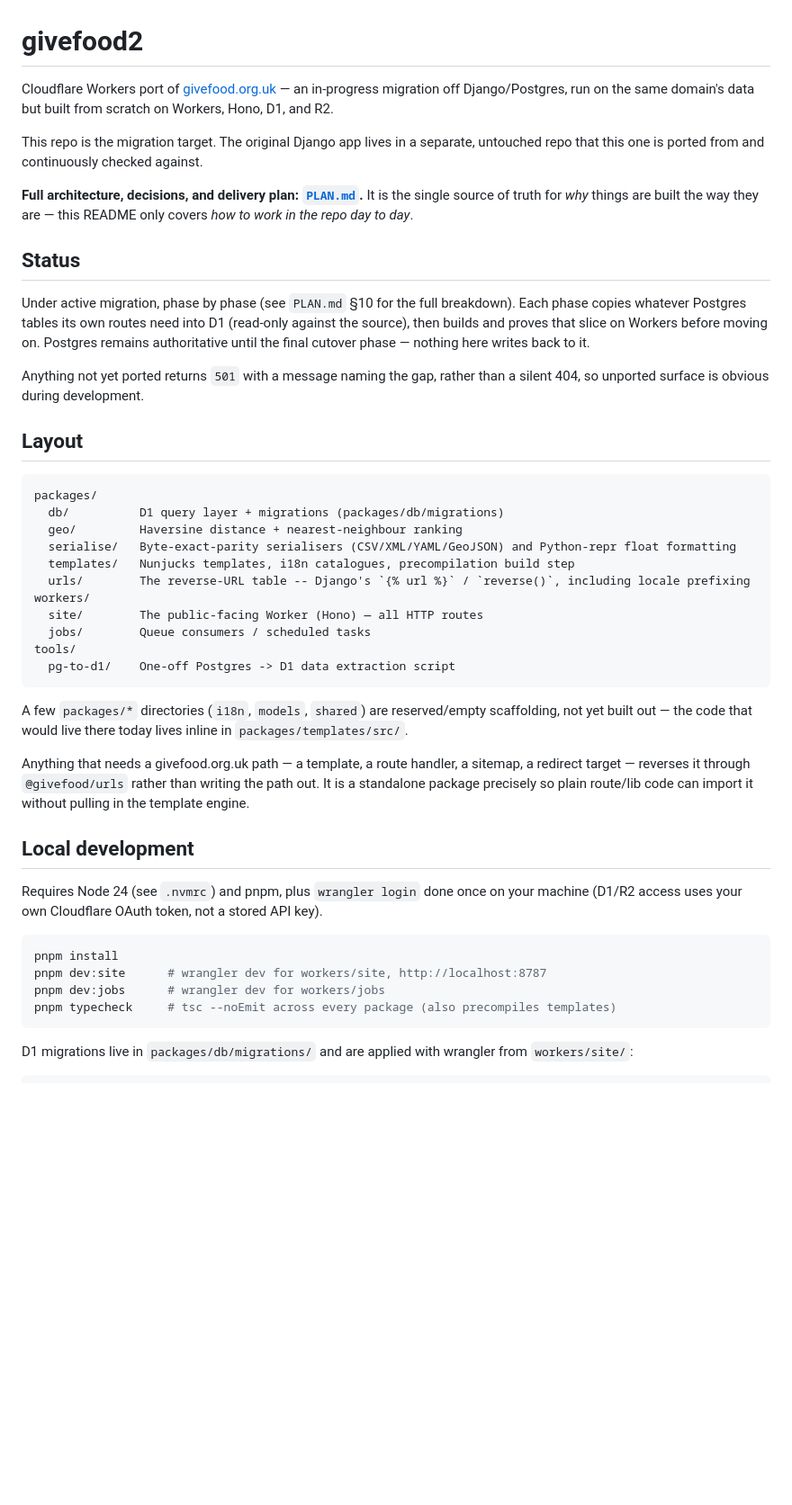
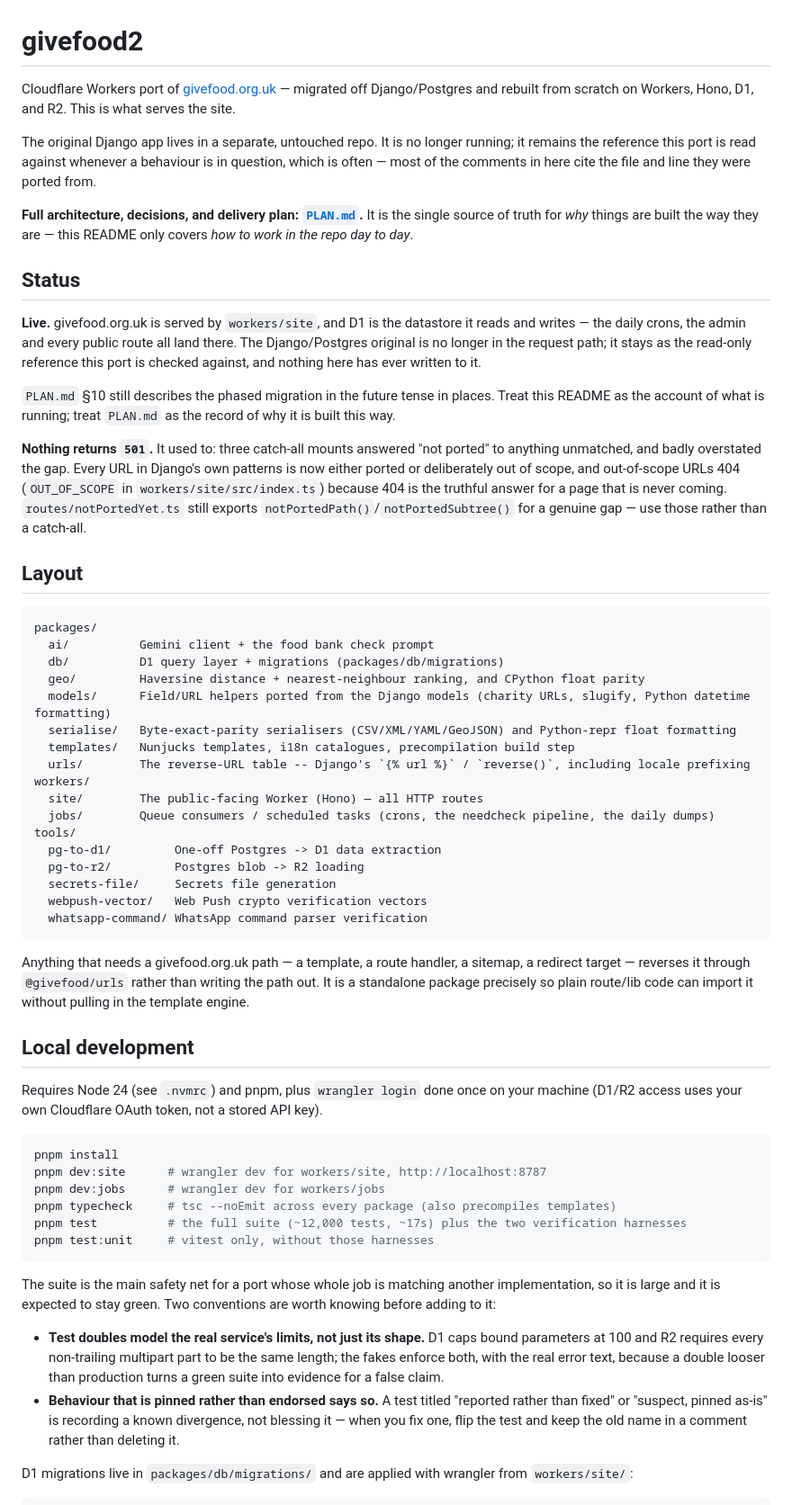
Before and after one commit to givefood/givefood2, a Markdown page: README.md, the part around one of its changes. Shown at 90% size. Rendered like a GitHub page; blank space fills up the shorter version.

Commit message:
Update the README to describe what is actually running
The Status section said "Postgres remains authoritative until the final
cutover phase". It is not: givefood.org.uk is served by workers/site, the
crons and the admin write to D1, and Django is out of the request path
entirely -- its last dump was 2026-08-30 and dumps.givefood.org.uk now 404s.
The README was describing a plan, not the system.

Corrected, and each claim checked rather than assumed:

  * "Nothing returns 501" -- index.ts:635 says so explicitly, and the
    OUT_OF_SCOPE 404 convention replaced the catch-alls that had been
    overstating the gap.
  * packages/models and packages/ai were listed as "reserved/empty
    scaffolding, not yet built out". models has 3 source files and is
    imported all over the port; ai has 4. The same sentence named `i18n` and
    `shared`, neither of which exists at all. Both directories are now listed
    for what they are and the sentence is gone.
  * tools/ listed one of its five directories.
  * `pnpm test` was undocumented, which is an odd omission for a repo whose
    main safety net is 12,267 tests.
  * Deployment claimed pushes to main deploy everything. They deploy
    workers/site; workers/jobs has NO Workers Builds project (its own
    wrangler.jsonc:5 says so) and is deployed by hand with an explicit -c.
    Verified the bare root deploy still fails as described.

Added a Scheduled work table -- seven crons, times in UTC with the BST trap
called out. The cron strings are diffed against wrangler.jsonc, and a test
already pins the admin's own Jobs table against the same file.

Added the two testing conventions a newcomer would otherwise have to infer:
that the fakes enforce the real services' LIMITS (D1's 100 bound parameters,
R2's equal-length multipart parts) because a double looser than production
turns a green suite into evidence for a false claim -- three bugs shipped
that way in github #59 -- and that a test named "reported rather than fixed"
or "pinned as-is" is recording a divergence rather than blessing it. 55 test
files use that convention and nothing said so.

Left PLAN.md alone and flagged the discrepancy instead: §10 still narrates
the migration in the future tense in places, and rewriting that history is a
separate job from telling a reader which document describes the present.

Co-Authored-By: Claude Opus 5 <noreply@anthropic.com>

````diff
--- a/README.md
+++ b/README.md
@@ -1,34 +1,40 @@
 # givefood2
 
-Cloudflare Workers port of [givefood.org.uk](https://www.givefood.org.uk) — an in-progress migration off Django/Postgres, run on the same domain's data but built from scratch on Workers, Hono, D1, and R2.
+Cloudflare Workers port of [givefood.org.uk](https://www.givefood.org.uk) — migrated off Django/Postgres and rebuilt from scratch on Workers, Hono, D1, and R2. This is what serves the site.
 
-This repo is the migration target. The original Django app lives in a separate, untouched repo that this one is ported from and continuously checked against.
+The original Django app lives in a separate, untouched repo. It is no longer running; it remains the reference this port is read against whenever a behaviour is in question, which is often — most of the comments in here cite the file and line they were ported from.
 
 **Full architecture, decisions, and delivery plan: [`PLAN.md`](PLAN.md).** It is the single source of truth for *why* things are built the way they are — this README only covers *how to work in the repo day to day*.
 
 ## Status
 
-Under active migration, phase by phase (see `PLAN.md` §10 for the full breakdown). Each phase copies whatever Postgres tables its own routes need into D1 (read-only against the source), then builds and proves that slice on Workers before moving on. Postgres remains authoritative until the final cutover phase — nothing here writes back to it.
+**Live.** givefood.org.uk is served by `workers/site`, and D1 is the datastore it reads and writes — the daily crons, the admin and every public route all land there. The Django/Postgres original is no longer in the request path; it stays as the read-only reference this port is checked against, and nothing here has ever written to it.
 
-Anything not yet ported returns `501` with a message naming the gap, rather than a silent 404, so unported surface is obvious during development.
+`PLAN.md` §10 still describes the phased migration in the future tense in places. Treat this README as the account of what is running; treat `PLAN.md` as the record of why it is built this way.
+
+**Nothing returns `501`.** It used to: three catch-all mounts answered "not ported" to anything unmatched, and badly overstated the gap. Every URL in Django's own patterns is now either ported or deliberately out of scope, and out-of-scope URLs 404 (`OUT_OF_SCOPE` in `workers/site/src/index.ts`) because 404 is the truthful answer for a page that is never coming. `routes/notPortedYet.ts` still exports `notPortedPath()`/`notPortedSubtree()` for a genuine gap — use those rather than a catch-all.
 
 ## Layout
 
 ```
 packages/
+  ai/          Gemini client + the food bank check prompt
   db/          D1 query layer + migrations (packages/db/migrations)
-  geo/         Haversine distance + nearest-neighbour ranking
+  geo/         Haversine distance + nearest-neighbour ranking, and CPython float parity
+  models/      Field/URL helpers ported from the Django models (charity URLs, slugify, Python datetime formatting)
   serialise/   Byte-exact-parity serialisers (CSV/XML/YAML/GeoJSON) and Python-repr float formatting
   templates/   Nunjucks templates, i18n catalogues, precompilation build step
   urls/        The reverse-URL table -- Django's `{% url %}` / `reverse()`, including locale prefixing
 workers/
   site/        The public-facing Worker (Hono) — all HTTP routes
-  jobs/        Queue consumers / scheduled tasks
+  jobs/        Queue consumers / scheduled tasks (crons, the needcheck pipeline, the daily dumps)
 tools/
-  pg-to-d1/    One-off Postgres -> D1 data extraction script
+  pg-to-d1/         One-off Postgres -> D1 data extraction
+  pg-to-r2/         Postgres blob -> R2 loading
+  secrets-file/     Secrets file generation
+  webpush-vector/   Web Push crypto verification vectors
+  whatsapp-command/ WhatsApp command parser verification
 ```
-
-A few `packages/*` directories (`i18n`, `models`, `shared`) are reserved/empty scaffolding, not yet built out — the code that would live there today lives inline in `packages/templates/src/`.
 
 Anything that needs a givefood.org.uk path — a template, a route handler, a sitemap, a redirect target — reverses it through `@givefood/urls` rather than writing the path out. It is a standalone package precisely so plain route/lib code can import it without pulling in the template engine.
 
@@ -41,7 +47,23 @@ pnpm install
 pnpm dev:site      # wrangler dev for workers/site, http://localhost:8787
 pnpm dev:jobs      # wrangler dev for workers/jobs
 pnpm typecheck     # tsc --noEmit across every package (also precompiles templates)
+pnpm test          # the full suite (~12,000 tests, ~17s) plus the two verification harnesses
+pnpm test:unit     # vitest only, without those harnesses
 ```
+
+The suite is the main safety net for a port whose whole job is matching another
+implementation, so it is large and it is expected to stay green. Two conventions
+are worth knowing before adding to it:
+
+- **Test doubles model the real service's limits, not just its shape.** D1 caps
+  bound parameters at 100 and R2 requires every non-trailing multipart part to be
+  the same length; the fakes enforce both, with the real error text, because a
+  double looser than production turns a green suite into evidence for a false
+  claim.
+- **Behaviour that is pinned rather than endorsed says so.** A test titled
+  "reported rather than fixed" or "suspect, pinned as-is" is recording a known
+  divergence, not blessing it — when you fix one, flip the test and keep the old
+  name in a comment rather than deleting it.
 
 D1 migrations live in `packages/db/migrations/` and are applied with wrangler from `workers/site/`:
 
````
Also changed, not shown: other parts of README.md (+30 -1 lines).
